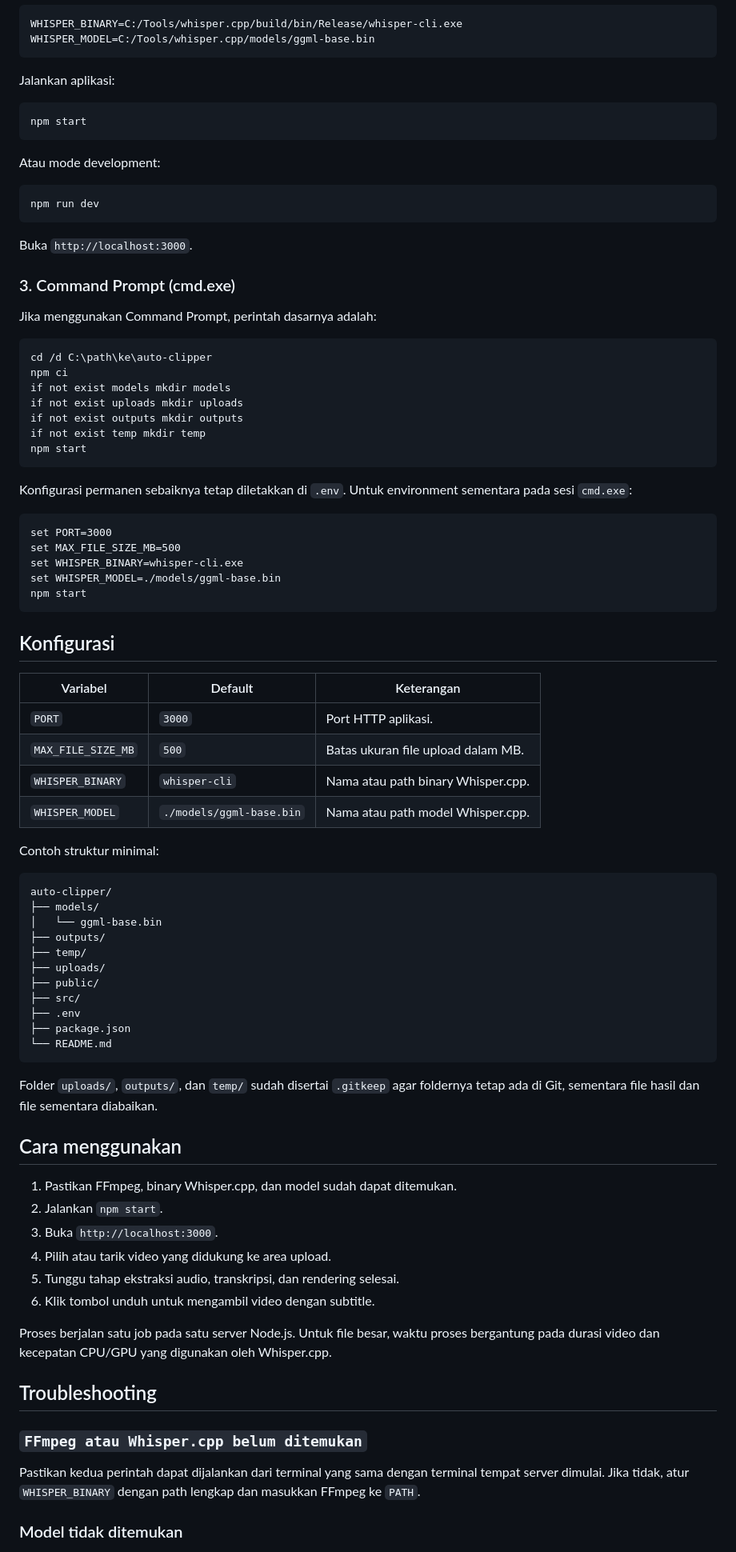
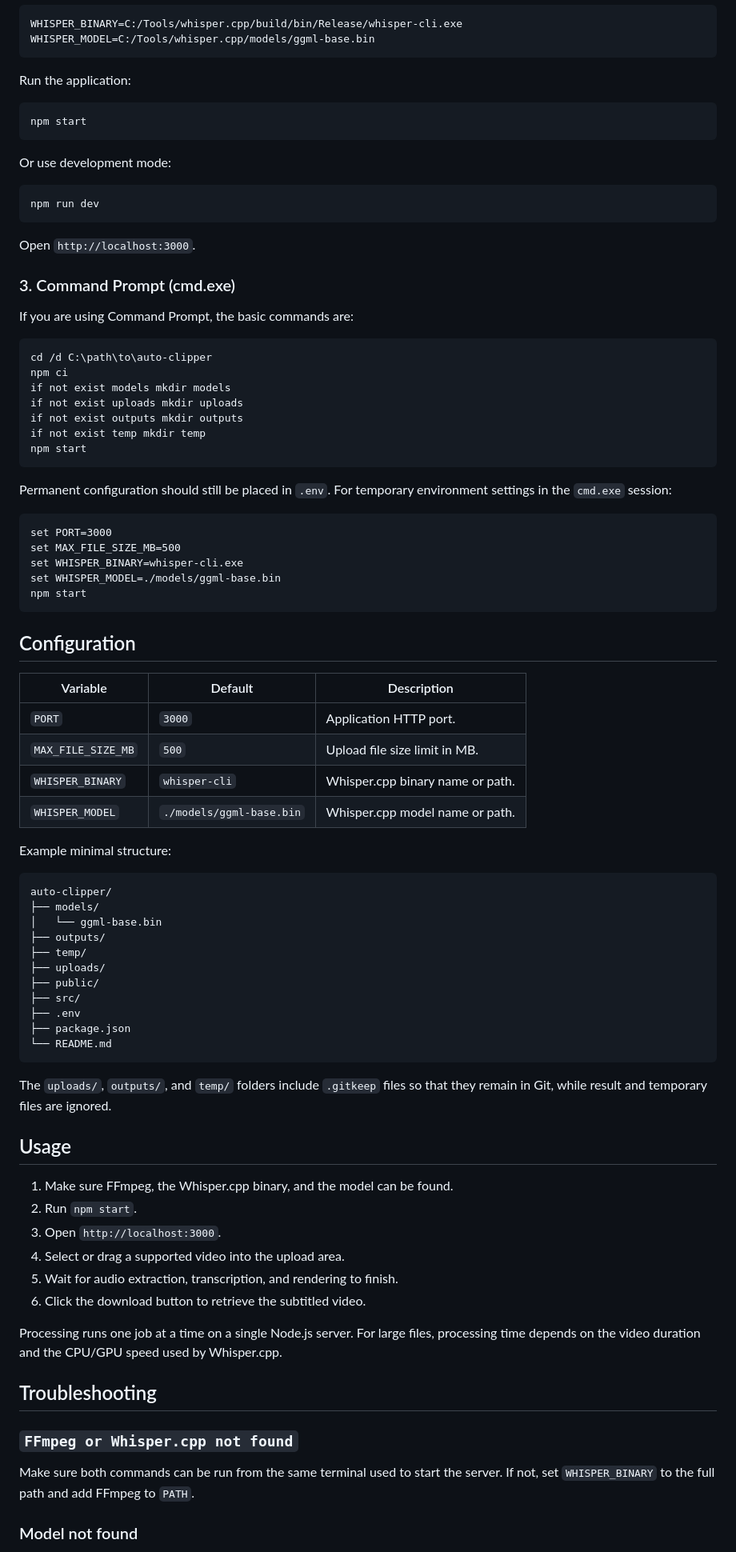
Before and after one commit to Gal1h/auto-video-subtitles, a Markdown page: README.md, the part around one of its changes. Shown at 80% size. Drawn GitHub-style.

````diff
--- a/README.md
+++ b/README.md
@@ -178,26 +178,26 @@ WHISPER_BINARY=C:/Tools/whisper.cpp/build/bin/Release/whisper-cli.exe
 WHISPER_MODEL=C:/Tools/whisper.cpp/models/ggml-base.bin
 ```
 
-Jalankan aplikasi:
+Run the application:
 
 ```powershell
 npm start
 ```
 
-Atau mode development:
+Or use development mode:
 
 ```powershell
 npm run dev
 ```
 
-Buka `http://localhost:3000`.
+Open `http://localhost:3000`.
 
 ### 3. Command Prompt (cmd.exe)
 
-Jika menggunakan Command Prompt, perintah dasarnya adalah:
+If you are using Command Prompt, the basic commands are:
 
 ```bat
-cd /d C:\path\ke\auto-clipper
+cd /d C:\path\to\auto-clipper
 npm ci
 if not exist models mkdir models
 if not exist uploads mkdir uploads
@@ -206,7 +206,7 @@ if not exist temp mkdir temp
 npm start
 ```
 
-Konfigurasi permanen sebaiknya tetap diletakkan di `.env`. Untuk environment sementara pada sesi `cmd.exe`:
+Permanent configuration should still be placed in `.env`. For temporary environment settings in the `cmd.exe` session:
 
 ```bat
 set PORT=3000
@@ -216,16 +216,16 @@ set WHISPER_MODEL=./models/ggml-base.bin
 npm start
 ```
 
-## Konfigurasi
+## Configuration
 
-| Variabel | Default | Keterangan |
+| Variable | Default | Description |
 | --- | --- | --- |
-| `PORT` | `3000` | Port HTTP aplikasi. |
-| `MAX_FILE_SIZE_MB` | `500` | Batas ukuran file upload dalam MB. |
-| `WHISPER_BINARY` | `whisper-cli` | Nama atau path binary Whisper.cpp. |
-| `WHISPER_MODEL` | `./models/ggml-base.bin` | Nama atau path model Whisper.cpp. |
+| `PORT` | `3000` | Application HTTP port. |
+| `MAX_FILE_SIZE_MB` | `500` | Upload file size limit in MB. |
+| `WHISPER_BINARY` | `whisper-cli` | Whisper.cpp binary name or path. |
+| `WHISPER_MODEL` | `./models/ggml-base.bin` | Whisper.cpp model name or path. |
 
-Contoh struktur minimal:
+Example minimal structure:
 
 ```text
 auto-clipper/
@@ -241,24 +241,24 @@ auto-clipper/
 └── README.md
 ```
 
-Folder `uploads/`, `outputs/`, dan `temp/` sudah disertai `.gitkeep` agar foldernya tetap ada di Git, sementara file hasil dan file sementara diabaikan.
+The `uploads/`, `outputs/`, and `temp/` folders include `.gitkeep` files so that they remain in Git, while result and temporary files are ignored.
 
-## Cara menggunakan
+## Usage
 
-1. Pastikan FFmpeg, binary Whisper.cpp, dan model sudah dapat ditemukan.
-2. Jalankan `npm start`.
-3. Buka `http://localhost:3000`.
-4. Pilih atau tarik video yang didukung ke area upload.
-5. Tunggu tahap ekstraksi audio, transkripsi, dan rendering selesai.
-6. Klik tombol unduh untuk mengambil video dengan subtitle.
+1. Make sure FFmpeg, the Whisper.cpp binary, and the model can be found.
+2. Run `npm start`.
+3. Open `http://localhost:3000`.
+4. Select or drag a supported video into the upload area.
+5. Wait for audio extraction, transcription, and rendering to finish.
+6. Click the download button to retrieve the subtitled video.
 
-Proses berjalan satu job pada satu server Node.js. Untuk file besar, waktu proses bergantung pada durasi video dan kecepatan CPU/GPU yang digunakan oleh Whisper.cpp.
+Processing runs one job at a time on a single Node.js server. For large files, processing time depends on the video duration and the CPU/GPU speed used by Whisper.cpp.
 
 ## Troubleshooting
 
-### `FFmpeg atau Whisper.cpp belum ditemukan`
+### `FFmpeg or Whisper.cpp not found`
 
-Pastikan kedua perintah dapat dijalankan dari terminal yang sama dengan terminal tempat server dimulai. Jika tidak, atur `WHISPER_BINARY` dengan path lengkap dan masukkan FFmpeg ke `PATH`.
+Make sure both commands can be run from the same terminal used to start the server. If not, set `WHISPER_BINARY` to the full path and add FFmpeg to `PATH`.
 
-### Model tidak ditemukan
+### Model not found
 
````
Also changed, not shown: other parts of README.md (+65 -65 lines).
